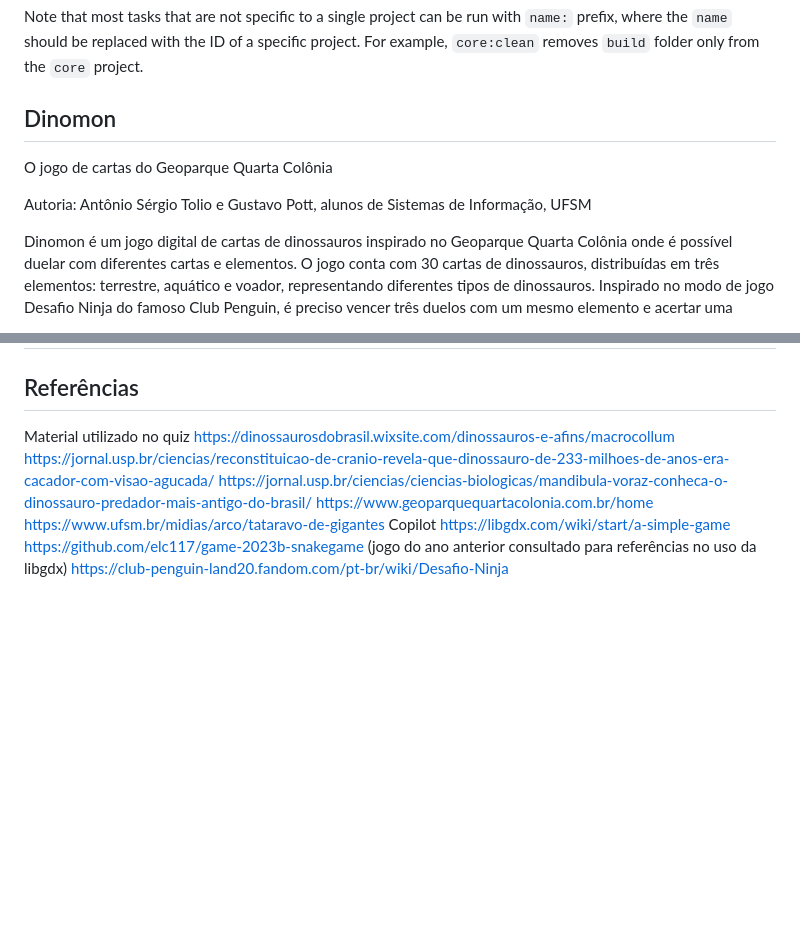
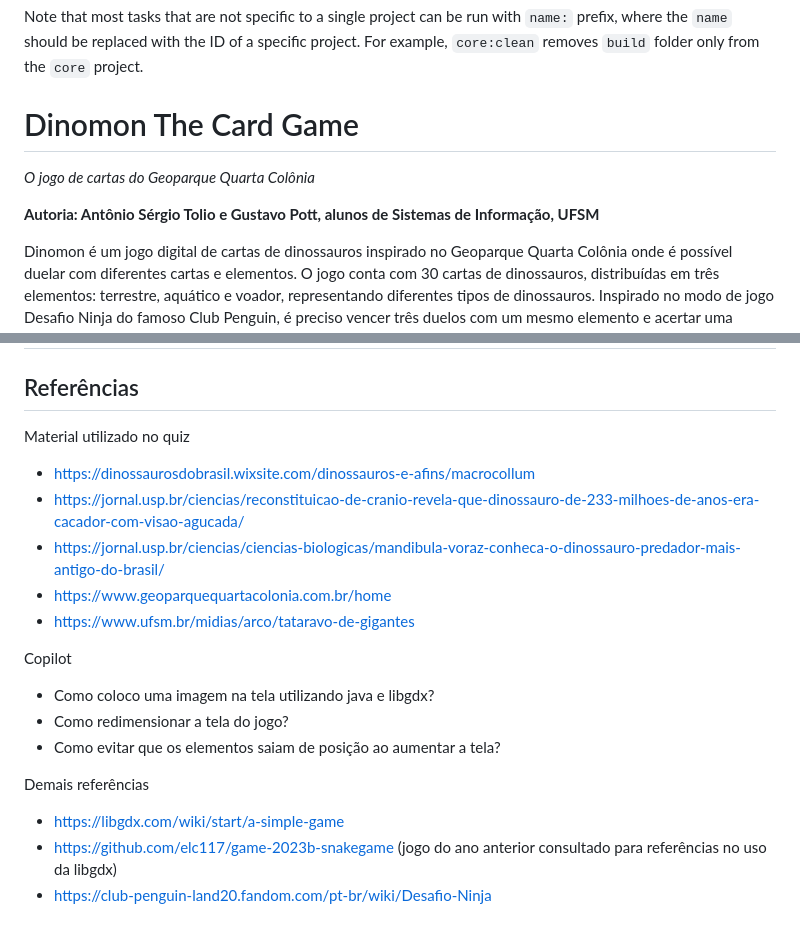
Before and after one commit to elc117/game-2024b-dinomon-tcg, a Markdown page: README.md, 2 parts joined by grey strips. Drawn GitHub-style; blank space fills up the shorter version.

```diff
--- a/README.md
+++ b/README.md
@@ -35,10 +35,10 @@ Useful Gradle tasks and flags:
 Note that most tasks that are not specific to a single project can be run with `name:` prefix, where the `name` should be replaced with the ID of a specific project.
 For example, `core:clean` removes `build` folder only from the `core` project.
 
-## Dinomon
-O jogo de cartas do Geoparque Quarta Colônia
+# Dinomon The Card Game
+*O jogo de cartas do Geoparque Quarta Colônia*
 
-Autoria: Antônio Sérgio Tolio e Gustavo Pott, alunos de Sistemas de Informação, UFSM
+**Autoria: Antônio Sérgio Tolio e Gustavo Pott, alunos de Sistemas de Informação, UFSM**
 
 Dinomon é um jogo digital de cartas de dinossauros inspirado no Geoparque Quarta Colônia onde é possível duelar com diferentes cartas e elementos. O jogo conta com 30 cartas de dinossauros, distribuídas em três elementos: terrestre, aquático e voador, representando diferentes tipos de dinossauros. Inspirado no modo de jogo Desafio Ninja do famoso Club Penguin, é preciso vencer três duelos com um mesmo elemento e acertar uma pergunta sobre o Geoparque para ser vitorioso. Cada elemento é forte e fraco contra outros elementos. O elemento terrestre é forte contra aquático e fraco contra voador, o elemento aquático é forte contra voador e fraco contra terrestre e o elemento voador é forte contra terrestre e fraco contra aquático. Se duas cartas de mesmo elemento se enfrentam, vence o de maior valor, uma vez que cada carta possui um valor de 1 a 10.
 
@@ -54,12 +54,18 @@ Após, foi hora de desenvolver o jogo mesmo, criar as classes, as telas, os bot
 
 ## Referências
 Material utilizado no quiz
-https://dinossaurosdobrasil.wixsite.com/dinossauros-e-afins/macrocollum
-https://jornal.usp.br/ciencias/reconstituicao-de-cranio-revela-que-dinossauro-de-233-milhoes-de-anos-era-cacador-com-visao-agucada/
-https://jornal.usp.br/ciencias/ciencias-biologicas/mandibula-voraz-conheca-o-dinossauro-predador-mais-antigo-do-brasil/
-https://www.geoparquequartacolonia.com.br/home
-https://www.ufsm.br/midias/arco/tataravo-de-gigantes
+- https://dinossaurosdobrasil.wixsite.com/dinossauros-e-afins/macrocollum
+- https://jornal.usp.br/ciencias/reconstituicao-de-cranio-revela-que-dinossauro-de-233-milhoes-de-anos-era-cacador-com-visao-agucada/
+- https://jornal.usp.br/ciencias/ciencias-biologicas/mandibula-voraz-conheca-o-dinossauro-predador-mais-antigo-do-brasil/
+- https://www.geoparquequartacolonia.com.br/home
+- https://www.ufsm.br/midias/arco/tataravo-de-gigantes
+
 Copilot
-https://libgdx.com/wiki/start/a-simple-game
-https://github.com/elc117/game-2023b-snakegame (jogo do ano anterior consultado para referências no uso da libgdx)
-https://club-penguin-land20.fandom.com/pt-br/wiki/Desafio-Ninja
+- Como coloco uma imagem na tela utilizando java e libgdx?
+- Como redimensionar a tela do jogo?
+- Como evitar que os elementos saiam de posição ao aumentar a tela?
+
+Demais referências
+- https://libgdx.com/wiki/start/a-simple-game
+- https://github.com/elc117/game-2023b-snakegame (jogo do ano anterior consultado para referências no uso da libgdx)
+- https://club-penguin-land20.fandom.com/pt-br/wiki/Desafio-Ninja
```
